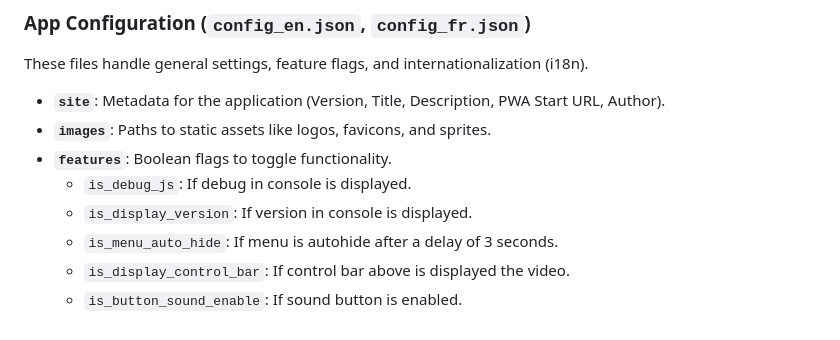
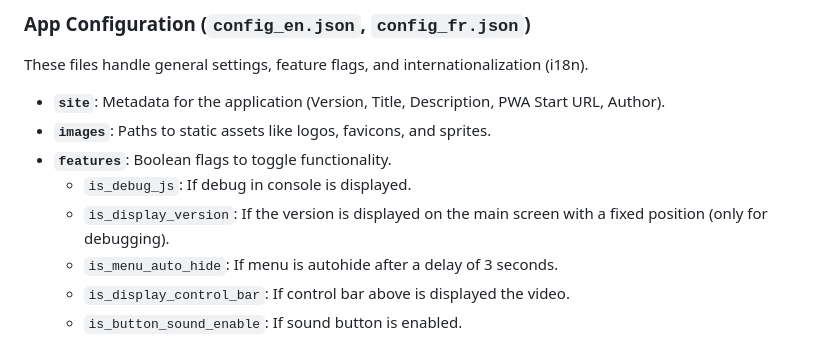
Before and after one commit to oloynet/tinals-player, a Markdown page: README.md, the part around one of its changes. Drawn GitHub-style.

Commit message:
Revise README for tech stack and debugging details
Updated the README to improve clarity on the tech stack and debugging features.

```diff
--- a/README.md
+++ b/README.md
@@ -50,7 +50,7 @@ These files handle general settings, feature flags, and internationalization (i1
 *   **`images`**: Paths to static assets like logos, favicons, and sprites.
 *   **`features`**: Boolean flags to toggle functionality.
     *   `is_debug_js`: If debug in console is displayed.
-    *   `is_display_version`: If version in console is displayed.
+    *   `is_display_version`: If the version is displayed on the main screen with a fixed position (only for debugging).
     *   `is_menu_auto_hide`: If menu is autohide after a delay of 3 seconds.
     *   `is_display_control_bar`: If control bar above is displayed the video.
     *   `is_button_sound_enable`: If sound button is enabled.
```
Also changed, not shown: other parts of README.md (+1 -1 lines).
